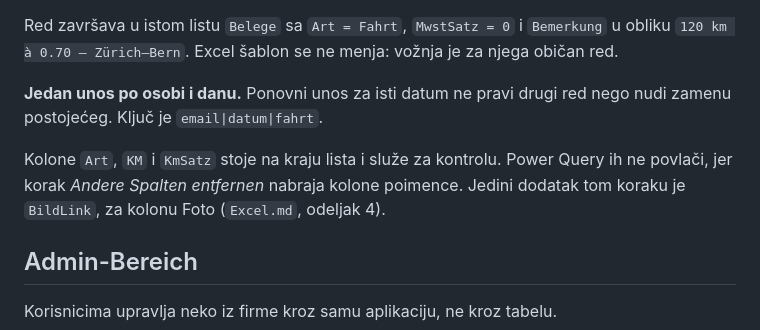
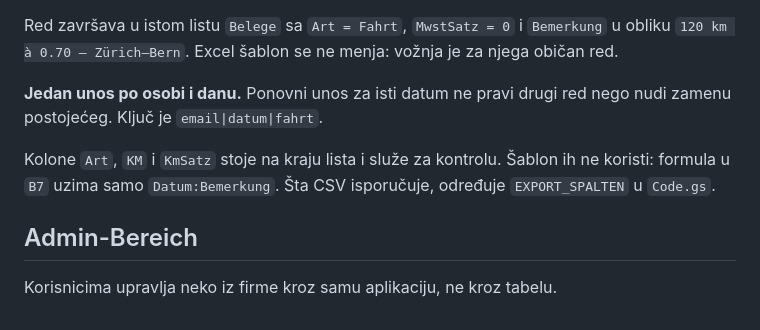
Before and after one commit to dusanmiladinovicVNM/Spesen, a Markdown page: README.md, the part around the change. Rendered like a GitHub page.

```diff
--- a/README.md
+++ b/README.md
@@ -222,9 +222,8 @@ ne menja: vožnja je za njega običan red.
 red nego nudi zamenu postojećeg. Ključ je `email|datum|fahrt`.
 
 Kolone `Art`, `KM` i `KmSatz` stoje na kraju lista i služe za kontrolu.
-Power Query ih ne povlači, jer korak *Andere Spalten entfernen* nabraja
-kolone poimence. Jedini dodatak tom koraku je `BildLink`, za kolonu Foto
-(`Excel.md`, odeljak 4).
+Šablon ih ne koristi: formula u `B7` uzima samo `Datum:Bemerkung`. Šta CSV
+isporučuje, određuje `EXPORT_SPALTEN` u `Code.gs`.
 
 ## Admin-Bereich
 
```
Also changed, not shown: Excel.md (+12 -7 lines).
